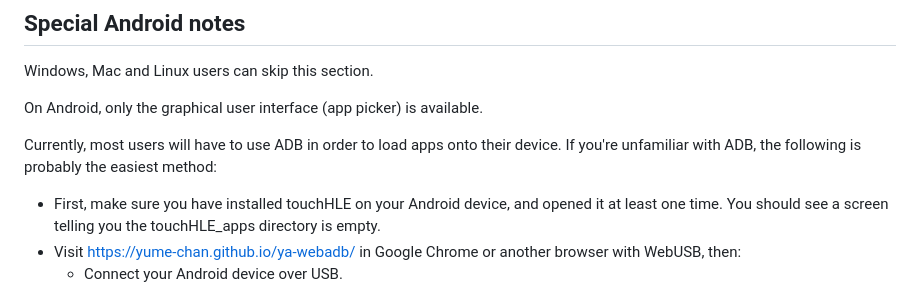
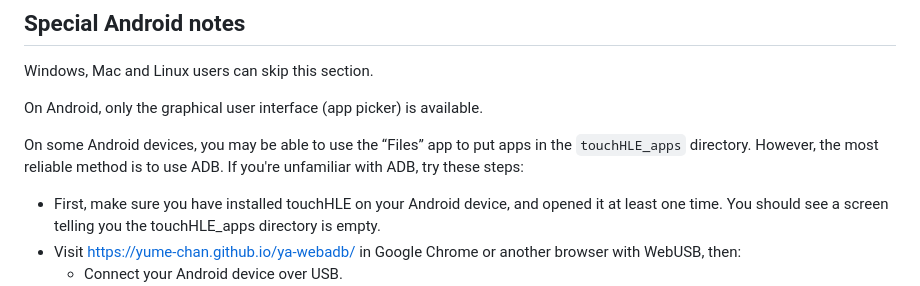
Before and after one commit to touchHLE/touchHLE, a Markdown page: README.md, the part around the change. Rendered like a GitHub page.

Commit message:
Note that the Files app might work

```diff
--- a/README.md
+++ b/README.md
@@ -61,7 +61,7 @@ Windows, Mac and Linux users can skip this section.
 
 On Android, only the graphical user interface (app picker) is available.
 
-Currently, most users will have to use ADB in order to load apps onto their device. If you're unfamiliar with ADB, the following is probably the easiest method:
+On some Android devices, you may be able to use the “Files” app to put apps in the `touchHLE_apps` directory. However, the most reliable method is to use ADB. If you're unfamiliar with ADB, try these steps:
 
 - First, make sure you have installed touchHLE on your Android device, and opened it at least one time. You should see a screen telling you the touchHLE\_apps directory is empty.
 - Visit <https://yume-chan.github.io/ya-webadb/> in Google Chrome or another browser with WebUSB, then:
```
